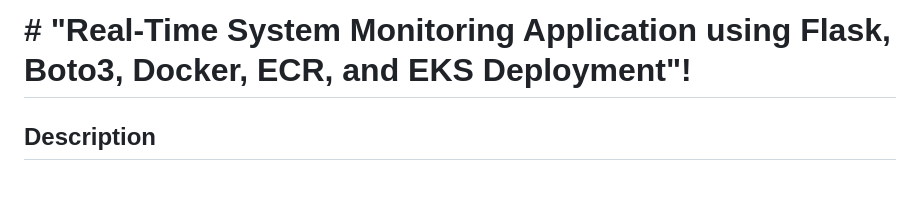
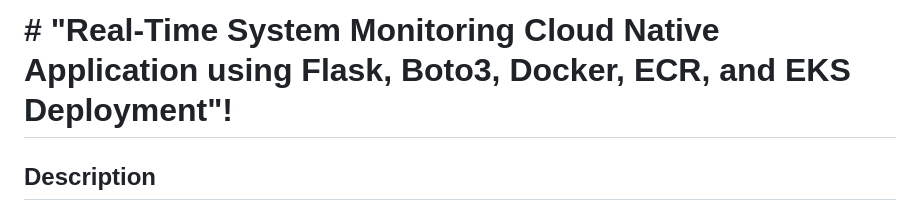
Before and after one commit to Dipesh001m/Monitoring-App, a Markdown page: README.md, the part around the change. Rendered like a GitHub page; blank space fills up the shorter version.

```diff
--- a/README.md
+++ b/README.md
@@ -1,4 +1,4 @@
-# **# "Real-Time System Monitoring Application using Flask, Boto3, Docker, ECR, and EKS Deployment"!**
+# **# "Real-Time System Monitoring Cloud Native Application using Flask, Boto3, Docker, ECR, and EKS Deployment"!**
 ## **Description**
 Developed a Python Flask application that monitors system CPU and memory usage in real-time, providing insights into system performance.
 
```
